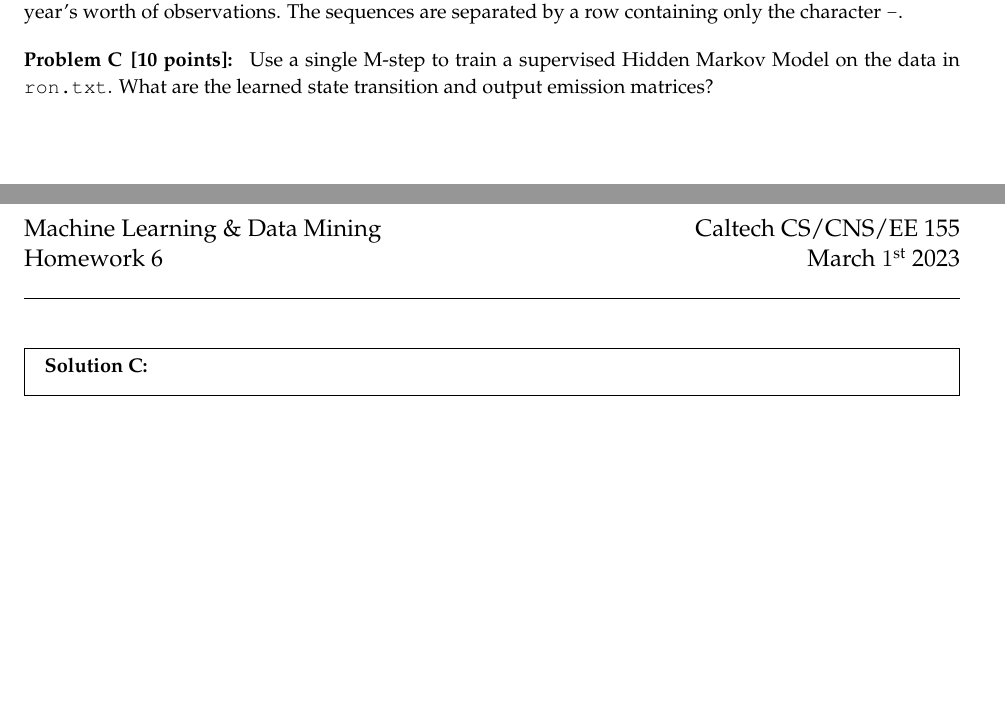
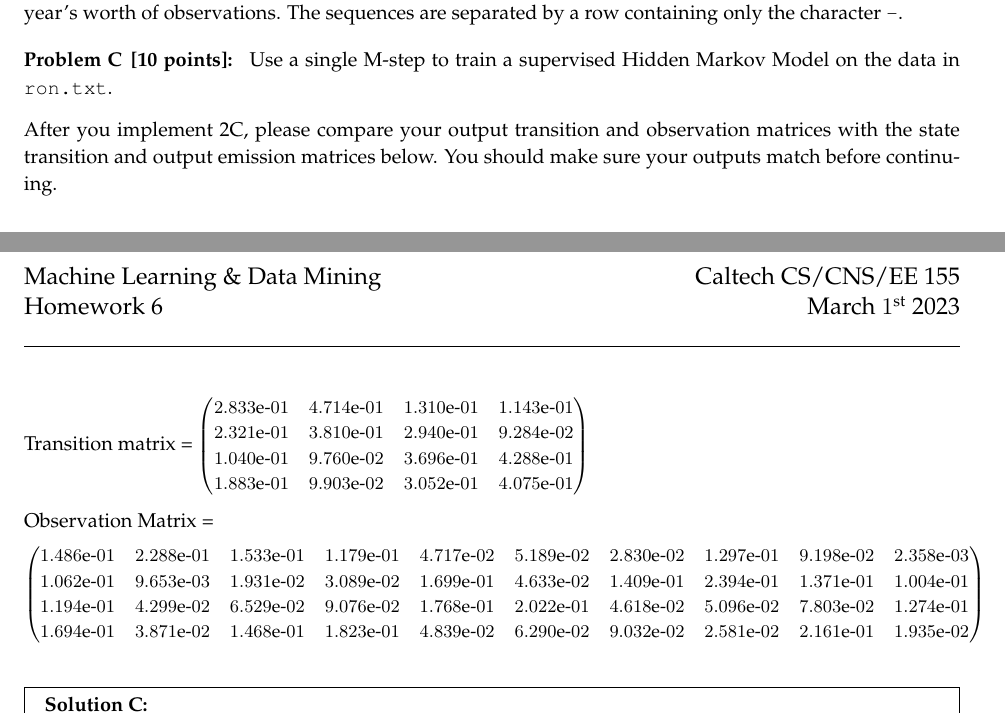
Before and after one commit to sukishore12/Caltech-CS155-2023, a LaTeX document (set6/set6_empty.tex): two parts of pages 6 and 7 of 9, joined at a grey line, cut so that both start at the same text, the shorter picture padded with empty space. Compiled offline with pdfLaTeX.

Commit message:
Add files via upload
Added sample output to 3C

```diff
--- a/set6/set6_empty.tex
+++ b/set6/set6_empty.tex
@@ -166,8 +166,29 @@ Ron is an avid music listener, and his genre preferences at any given time depen
 
 Ron's roommate, who is known to take to odd hobbies, is interested in how Ron's mood affects his music selection, and thus collects data on Ron's mood and music selection for six years (2190 data points). This data is contained in the supplementary file \texttt{ron.txt}. Each row contains two tab-delimited strings: Ron's mood and Ron's genre preference that day. The data is split into 12 sequences, each corresponding to half a year's worth of observations. The sequences are separated by a row containing only the character \texttt{-}.
 \noindent\problem[10] % indent for consistency
-Use a single M-step to train a supervised Hidden Markov Model on the data in \texttt{ron.txt}. What are the learned state transition and output emission matrices?
+Use a single M-step to train a supervised Hidden Markov Model on the data in \texttt{ron.txt}.
 
+After you implement 2C, please compare your output transition and observation matrices with the state transition and output emission matrices below. You should make sure your outputs match before continuing.
+
+Transition matrix = \small $\begin{pmatrix}
+    2.833\text{e-}01 & 4.714\text{e-}01 & 1.310\text{e-}01 & 1.143\text{e-}01 \\
+    2.321\text{e-}01 & 3.810\text{e-}01 & 2.940\text{e-}01 & 9.284\text{e-}02 \\
+    1.040\text{e-}01 & 9.760\text{e-}02 & 3.696\text{e-}01 & 4.288\text{e-}01 \\
+    1.883\text{e-}01 & 9.903\text{e-}02 & 3.052\text{e-}01 & 4.075\text{e-}01
+\end{pmatrix}$
+\normalsize
+
+Observation Matrix =
+
+\small
+$\begin{pmatrix}
+1.486\text{e-}01 & 2.288\text{e-}01 & 1.533\text{e-}01 & 1.179\text{e-}01 & 4.717\text{e-}02 & 5.189\text{e-}02 & 2.830\text{e-}02 & 1.297\text{e-}01 & 9.198\text{e-}02 & 2.358\text{e-}03 \\
+1.062\text{e-}01 & 9.653\text{e-}03 & 1.931\text{e-}02 & 3.089\text{e-}02 & 1.699\text{e-}01 & 4.633\text{e-}02 & 1.409\text{e-}01 & 2.394\text{e-}01 & 1.371\text{e-}01 & 1.004\text{e-}01 \\
+1.194\text{e-}01 & 4.299\text{e-}02 & 6.529\text{e-}02 & 9.076\text{e-}02 & 1.768\text{e-}01 & 2.022\text{e-}01 & 4.618\text{e-}02 & 5.096\text{e-}02 & 7.803\text{e-}02 & 1.274\text{e-}01 \\
+1.694\text{e-}01 & 3.871\text{e-}02 & 1.468\text{e-}01 & 1.823\text{e-}01 & 4.839\text{e-}02 & 6.290\text{e-}02 & 9.032\text{e-}02 & 2.581\text{e-}02 & 2.161\text{e-}01 & 1.935\text{e-}02
+\end{pmatrix}$
+\normalsize
+\medskip
 
 \begin{solution}
 \end{solution}
```
Also changed, not shown: set6/set6_empty.pdf.
